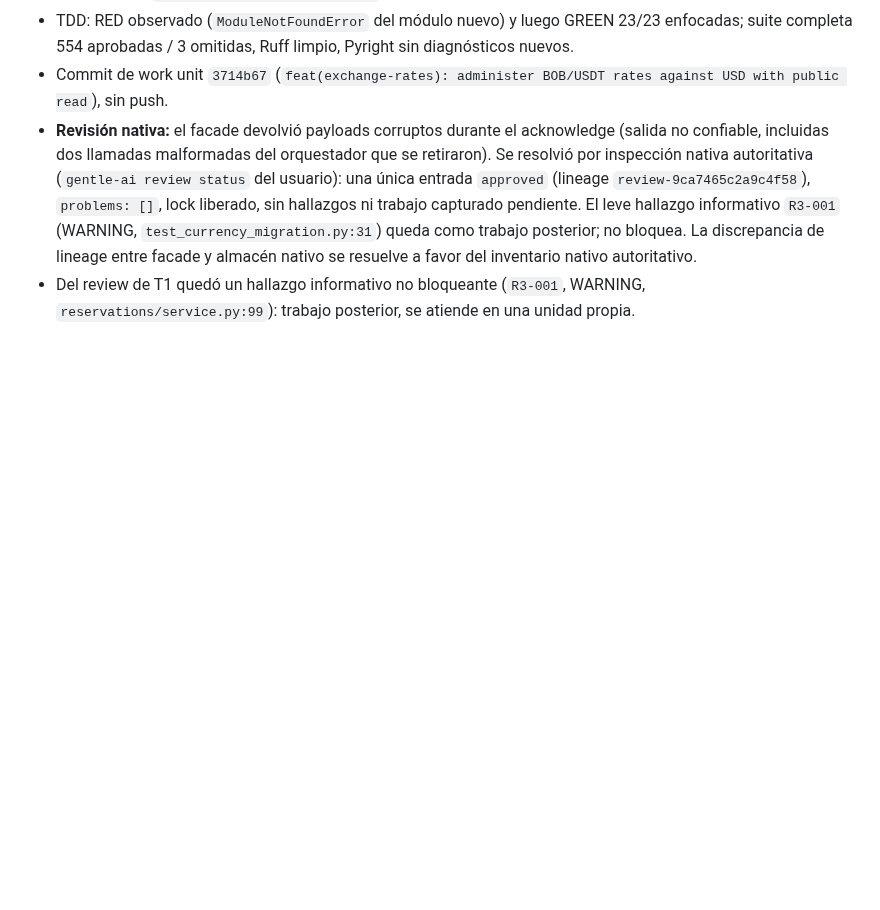
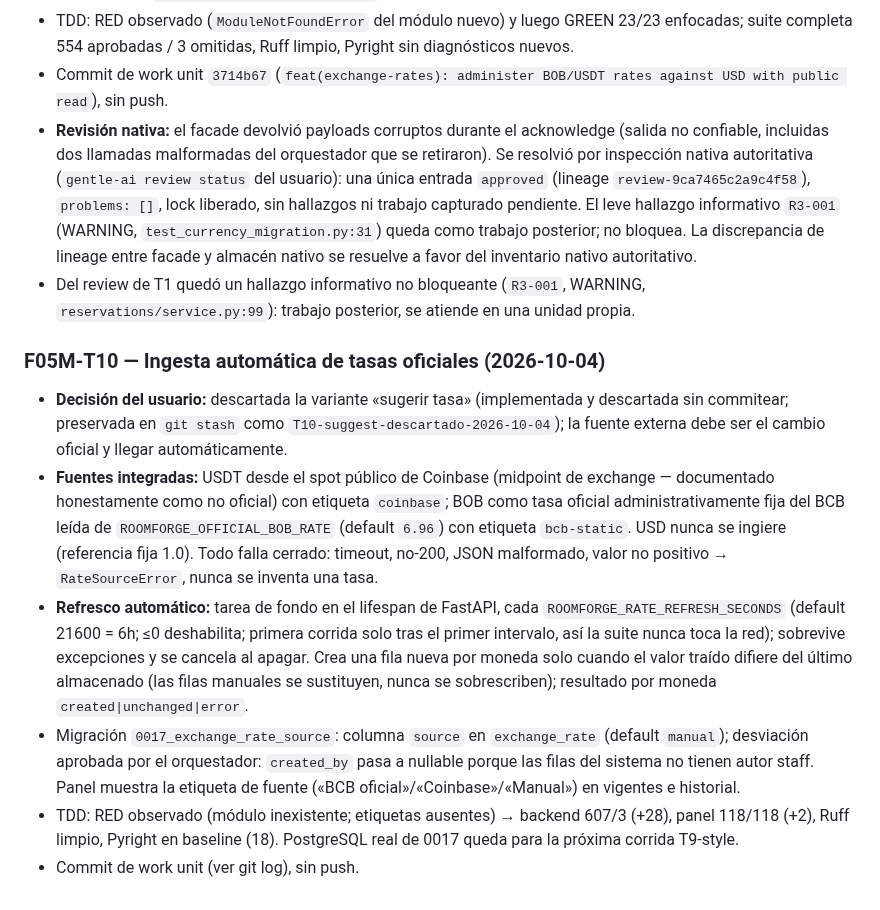
Before and after one commit to Fivoryu/sw1_pro_final_2026_2, a Markdown page: odd/tasks/f05-currency-offers.md, the part around the change. Rendered like a GitHub page; blank space fills up the shorter version.

Commit message:
docs(odd): record F05M-T10 official rate ingestion

```diff
--- a/odd/tasks/f05-currency-offers.md
+++ b/odd/tasks/f05-currency-offers.md
@@ -147,3 +147,12 @@ Fuera de superficie: `docs/diagramas/Diagrama1.eapx`, `openspec/`, identidad de
 - Commit de work unit `3714b67` (`feat(exchange-rates): administer BOB/USDT rates against USD with public read`), sin push.
 - **Revisión nativa:** el facade devolvió payloads corruptos durante el acknowledge (salida no confiable, incluidas dos llamadas malformadas del orquestador que se retiraron). Se resolvió por inspección nativa autoritativa (`gentle-ai review status` del usuario): una única entrada `approved` (lineage `review-9ca7465c2a9c4f58`), `problems: []`, lock liberado, sin hallazgos ni trabajo capturado pendiente. El leve hallazgo informativo `R3-001` (WARNING, `test_currency_migration.py:31`) queda como trabajo posterior; no bloquea. La discrepancia de lineage entre facade y almacén nativo se resuelve a favor del inventario nativo autoritativo.
 - Del review de T1 quedó un hallazgo informativo no bloqueante (`R3-001`, WARNING, `reservations/service.py:99`): trabajo posterior, se atiende en una unidad propia.
+
+### F05M-T10 — Ingesta automática de tasas oficiales (2026-10-04)
+
+- **Decisión del usuario:** descartada la variante «sugerir tasa» (implementada y descartada sin commitear; preservada en `git stash` como `T10-suggest-descartado-2026-10-04`); la fuente externa debe ser el cambio oficial y llegar automáticamente.
+- **Fuentes integradas:** USDT desde el spot público de Coinbase (midpoint de exchange — documentado honestamente como no oficial) con etiqueta `coinbase`; BOB como tasa oficial administrativamente fija del BCB leída de `ROOMFORGE_OFFICIAL_BOB_RATE` (default `6.96`) con etiqueta `bcb-static`. USD nunca se ingiere (referencia fija 1.0). Todo falla cerrado: timeout, no-200, JSON malformado, valor no positivo → `RateSourceError`, nunca se inventa una tasa.
+- **Refresco automático:** tarea de fondo en el lifespan de FastAPI, cada `ROOMFORGE_RATE_REFRESH_SECONDS` (default 21600 = 6h; ≤0 deshabilita; primera corrida solo tras el primer intervalo, así la suite nunca toca la red); sobrevive excepciones y se cancela al apagar. Crea una fila nueva por moneda solo cuando el valor traído difiere del último almacenado (las filas manuales se sustituyen, nunca se sobrescriben); resultado por moneda `created|unchanged|error`.
+- Migración `0017_exchange_rate_source`: columna `source` en `exchange_rate` (default `manual`); desviación aprobada por el orquestador: `created_by` pasa a nullable porque las filas del sistema no tienen autor staff. Panel muestra la etiqueta de fuente («BCB oficial»/«Coinbase»/«Manual») en vigentes e historial.
+- TDD: RED observado (módulo inexistente; etiquetas ausentes) → backend 607/3 (+28), panel 118/118 (+2), Ruff limpio, Pyright en baseline (18). PostgreSQL real de 0017 queda para la próxima corrida T9-style.
+- Commit de work unit (ver git log), sin push.
```
